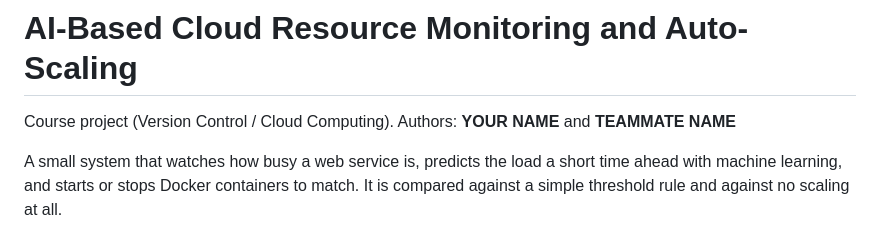
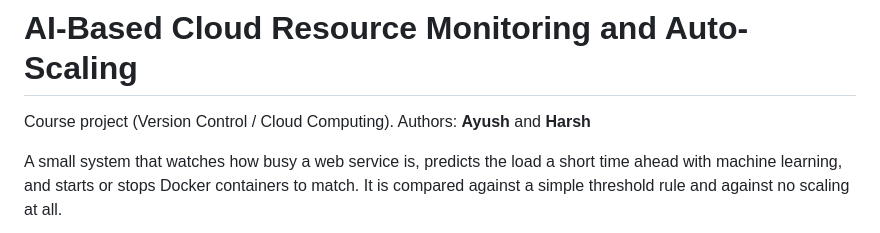
Before and after one commit to ayushpandey-30/cloud-autoscaler, a Markdown page: README.md, the part around the change. Rendered like a GitHub page.

Commit message:
Add author names to README

```diff
--- a/README.md
+++ b/README.md
@@ -1,7 +1,7 @@
 # AI-Based Cloud Resource Monitoring and Auto-Scaling
 
 Course project (Version Control / Cloud Computing).
-Authors: **YOUR NAME** and **TEAMMATE NAME**
+Authors: **Ayush** and **Harsh**
 
 A small system that watches how busy a web service is, predicts the load a
 short time ahead with machine learning, and starts or stops Docker containers
```
